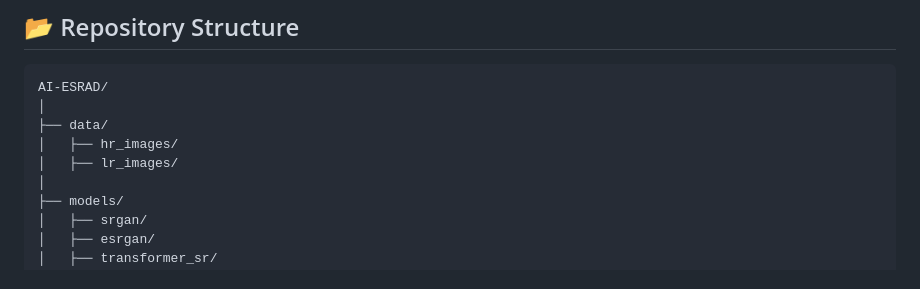
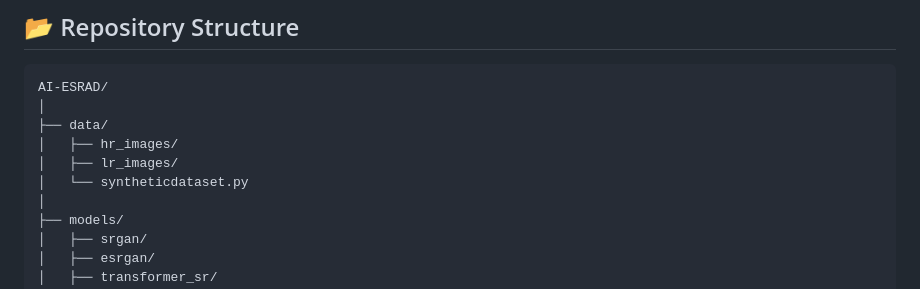
Before and after one commit to farzeennimran/AI-Enhanced-Super-Resolution-for-Astronomical-Data, a Markdown page: README.md, the part around the change. Rendered like a GitHub page.

```diff
--- a/README.md
+++ b/README.md
@@ -156,6 +156,7 @@ AI-ESRAD/
 ├── data/
 │   ├── hr_images/
 │   ├── lr_images/
+│   └── syntheticdataset.py
 │
 ├── models/
 │   ├── srgan/
```
